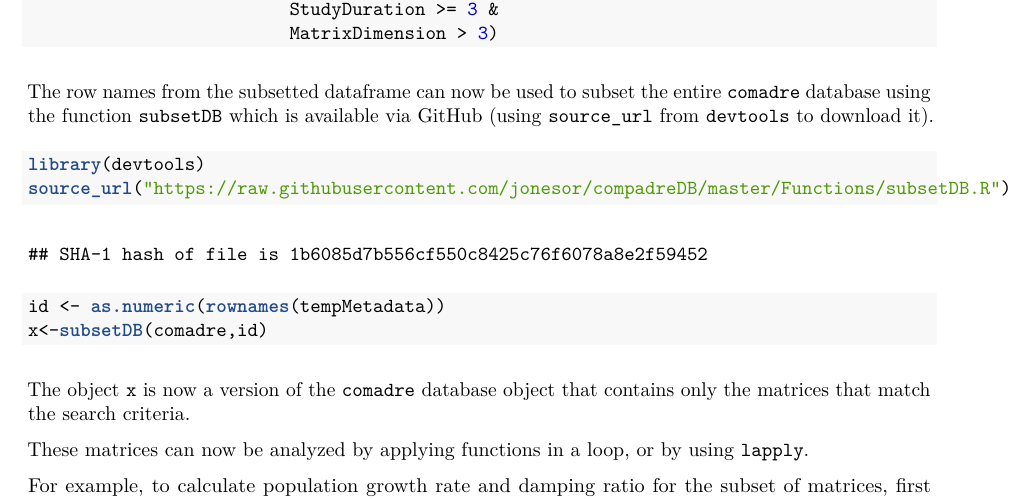
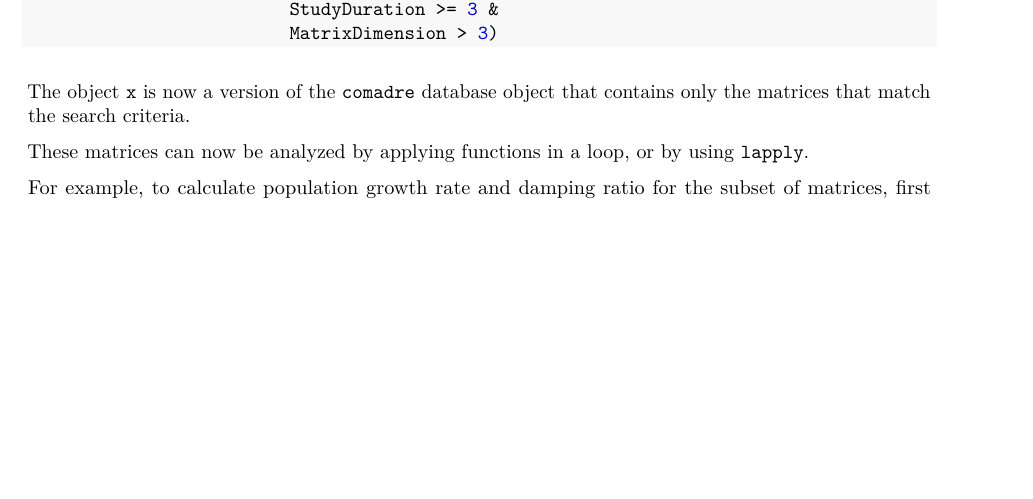
Before and after one commit to jonesor/compadreDB, an R Markdown document (Workshop/SimpleOutputs.Rmd): part of page 1 of 3 before the commit and part of page 1 of 2 after it, cut so that both start at the same text, the shorter picture padded with empty space. The pictures show the output file Workshop/SimpleOutputs.pdf that the author committed with the source.

````diff
--- a/Workshop/SimpleOutputs.Rmd
+++ b/Workshop/SimpleOutputs.Rmd
@@ -26,14 +23,3 @@
-The row names from the subsetted dataframe can now be used to subset the entire `comadre` database using the function `subsetDB` which is available via GitHub (using `source_url` from `devtools` to download it).
-
-```{r}
-library(devtools)
-source_url("https://raw.githubusercontent.com/jonesor/compadreDB/master/Functions/subsetDB.R")
-```
-
-
-```{r, comment=">"}
-id <- as.numeric(rownames(tempMetadata))
-x<-subsetDB(comadre,id)
 ```
 
 The object `x` is now a version of the `comadre` database object that contains only the matrices that match the search criteria.
````
Also changed, not shown: Workshop/SimpleOutputs.pdf, Workshop/SimpleOutputs.Rmd (9 more changed lines).
